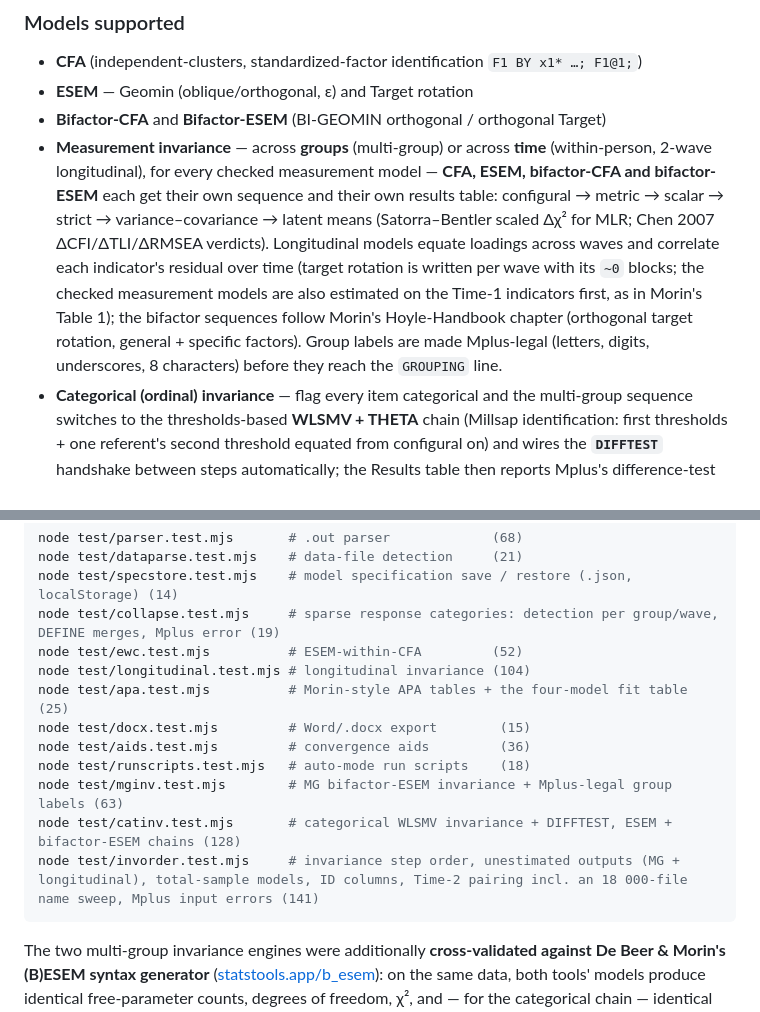
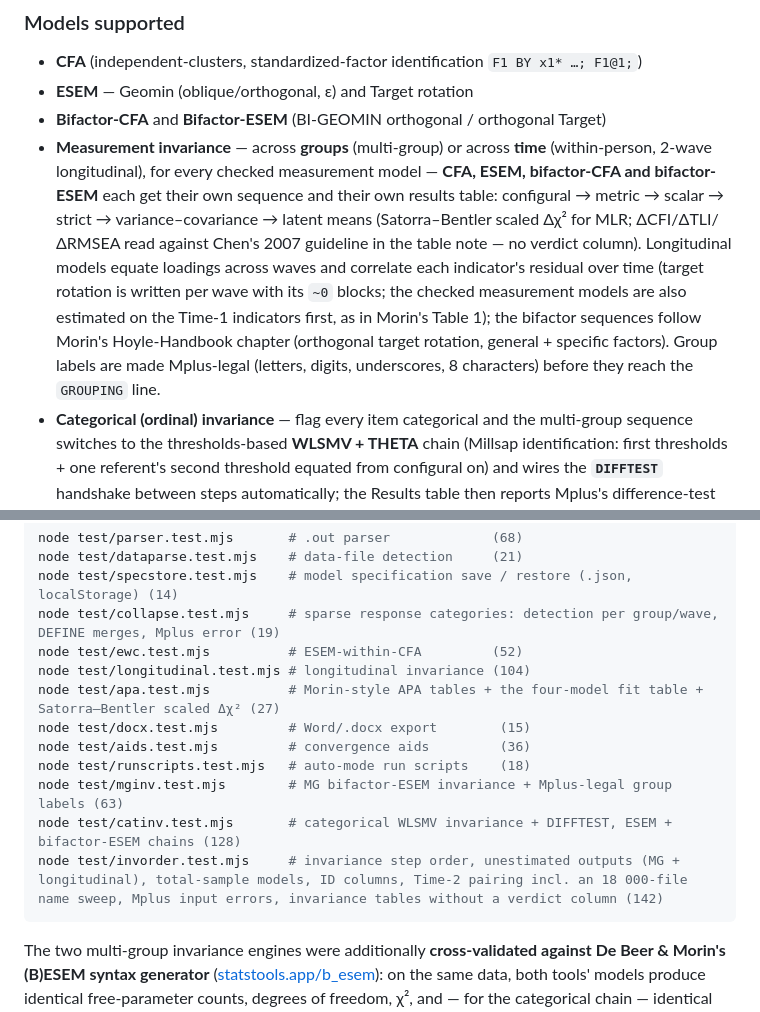
Before and after one commit to cahitgs/esem-analyzer, a Markdown page: README.md, 2 parts joined by grey strips. GitHub-like rendering.

````diff
--- a/README.md
+++ b/README.md
@@ -37,7 +37,7 @@ links to it on localhost and remembers the choice. A first-visit **Guide** expla
 - **CFA** (independent-clusters, standardized-factor identification `F1 BY x1* …; F1@1;`)
 - **ESEM** — Geomin (oblique/orthogonal, ε) and Target rotation
 - **Bifactor-CFA** and **Bifactor-ESEM** (BI-GEOMIN orthogonal / orthogonal Target)
-- **Measurement invariance** — across **groups** (multi-group) or across **time** (within-person, 2-wave longitudinal), for every checked measurement model — **CFA, ESEM, bifactor-CFA and bifactor-ESEM** each get their own sequence and their own results table: configural → metric → scalar → strict → variance–covariance → latent means (Satorra–Bentler scaled Δχ² for MLR; Chen 2007 ΔCFI/ΔTLI/ΔRMSEA verdicts). Longitudinal models equate loadings across waves and correlate each indicator's residual over time (target rotation is written per wave with its `~0` blocks; the checked measurement models are also estimated on the Time-1 indicators first, as in Morin's Table 1); the bifactor sequences follow Morin's Hoyle-Handbook chapter (orthogonal target rotation, general + specific factors). Group labels are made Mplus-legal (letters, digits, underscores, 8 characters) before they reach the `GROUPING` line.
+- **Measurement invariance** — across **groups** (multi-group) or across **time** (within-person, 2-wave longitudinal), for every checked measurement model — **CFA, ESEM, bifactor-CFA and bifactor-ESEM** each get their own sequence and their own results table: configural → metric → scalar → strict → variance–covariance → latent means (Satorra–Bentler scaled Δχ² for MLR; ΔCFI/ΔTLI/ΔRMSEA read against Chen's 2007 guideline in the table note — no verdict column). Longitudinal models equate loadings across waves and correlate each indicator's residual over time (target rotation is written per wave with its `~0` blocks; the checked measurement models are also estimated on the Time-1 indicators first, as in Morin's Table 1); the bifactor sequences follow Morin's Hoyle-Handbook chapter (orthogonal target rotation, general + specific factors). Group labels are made Mplus-legal (letters, digits, underscores, 8 characters) before they reach the `GROUPING` line.
 - **Categorical (ordinal) invariance** — flag every item categorical and the multi-group sequence switches to the thresholds-based **WLSMV + THETA** chain (Millsap identification: first thresholds + one referent's second threshold equated from configural on) and wires the **`DIFFTEST`** handshake between steps automatically; the Results table then reports Mplus's difference-test Δχ² instead of a (invalid) Satorra–Bentler value. The **bifactor-ESEM** sequence gets the same thresholds chain — with one extra referent threshold for the G factor (Morin's T15/T42 rule) and its own `BifactorInv_diff_*.dat` files. Across time the same thresholds chain runs for all four models (thresholds equated across waves through shared labels, Time-1 uniquenesses fixed at 1, `LongInv_<model>_diff_*.dat` DIFFTEST files). **Mixed indicators** (some items ordinal, some continuous) get thresholds for the ordinal items and intercepts for the continuous ones under WLSMV/THETA in the CFA, ESEM and bifactor-CFA sequences. A response category that is empty in one group or at one wave stops WLSMV; the Model step lists such **sparse categories** per group/wave and merges them into a neighbour on request (a `DEFINE: IF (item EQ k) THEN item = j;` line in every input).
 - **ESEM-within-CFA** — convert a rotated ESEM solution into an equivalent CFA you can embed in larger SEM/MIMIC/DIF models (Morin's referent method)
 - **Convergence aids** (optional, on the Syntax step) — the two remedies Morin uses in the Hoyle-Handbook chapter: a loosened `CONVERGENCE` criterion (emitted for every model, invariance sequences included) and per-item residual-variance positivity constraints (`item (res#); … MODEL CONSTRAINT: res# > 0;`, single-group measurement models only) for Heywood cases. With a missing-value code and an ML-family estimator the loosened criterion also brings a matching `H1CONVERGENCE` line, plus `H1ITERATIONS` wherever an `ITERATIONS` line is set (Morin's T32 note). Every model requests Morin's recommended `OUTPUT: SAMPSTAT STANDARDIZED MODINDICES CINTERVAL RESIDUAL SVALUES TECH1 TECH3 TECH4;`
@@ -119,13 +119,13 @@ node test/specstore.test.mjs    # model specification save / restore (.json, loc
 node test/collapse.test.mjs     # sparse response categories: detection per group/wave, DEFINE merges, Mplus error (19)
 node test/ewc.test.mjs          # ESEM-within-CFA         (52)
 node test/longitudinal.test.mjs # longitudinal invariance (104)
-node test/apa.test.mjs          # Morin-style APA tables + the four-model fit table (25)
+node test/apa.test.mjs          # Morin-style APA tables + the four-model fit table + Satorra–Bentler scaled Δχ² (27)
 node test/docx.test.mjs         # Word/.docx export        (15)
 node test/aids.test.mjs         # convergence aids         (36)
 node test/runscripts.test.mjs   # auto-mode run scripts    (18)
 node test/mginv.test.mjs        # MG bifactor-ESEM invariance + Mplus-legal group labels (63)
 node test/catinv.test.mjs       # categorical WLSMV invariance + DIFFTEST, ESEM + bifactor-ESEM chains (128)
-node test/invorder.test.mjs     # invariance step order, unestimated outputs (MG + longitudinal), total-sample models, ID columns, Time-2 pairing incl. an 18 000-file name sweep, Mplus input errors (141)
+node test/invorder.test.mjs     # invariance step order, unestimated outputs (MG + longitudinal), total-sample models, ID columns, Time-2 pairing incl. an 18 000-file name sweep, Mplus input errors, invariance tables without a verdict column (142)
 ```
 
 The two multi-group invariance engines were additionally **cross-validated against De Beer & Morin's
````
Also changed, not shown: GUIDE.md (+7 -4 lines), docs/img/07-invariance.png, docs/img/08-longitudinal.png, 5 other files.
